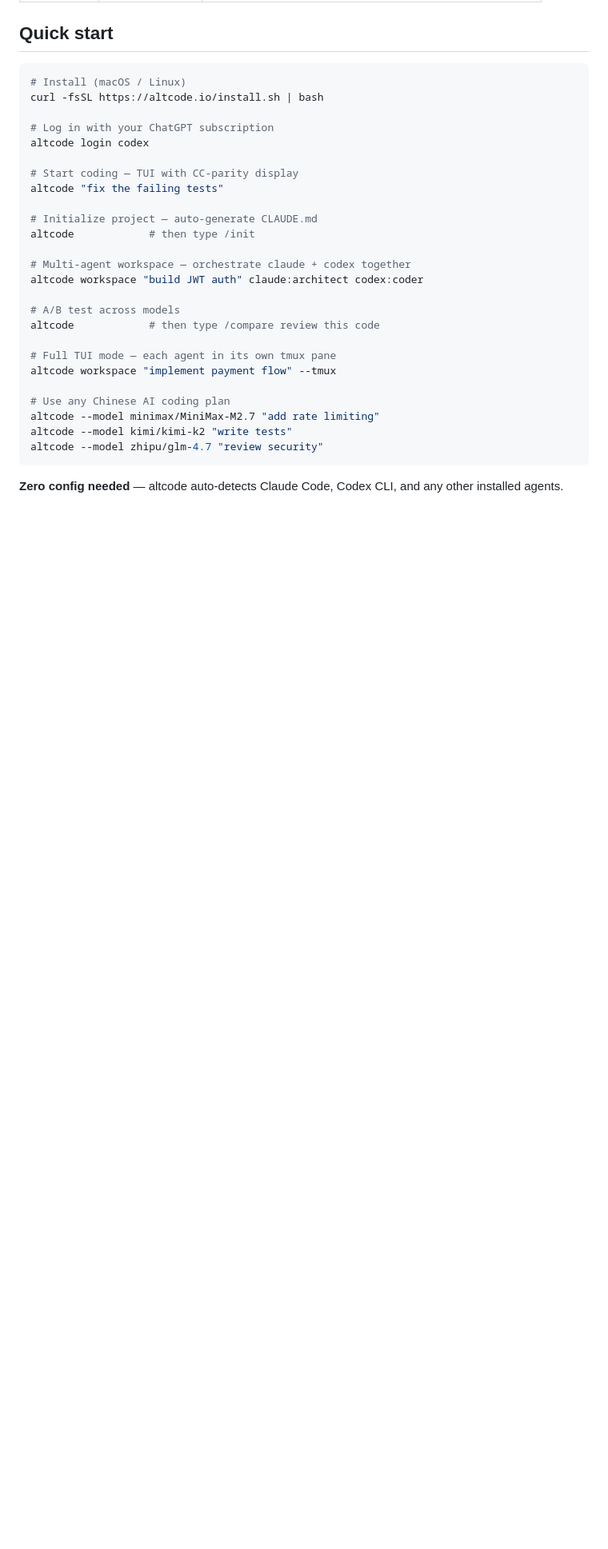
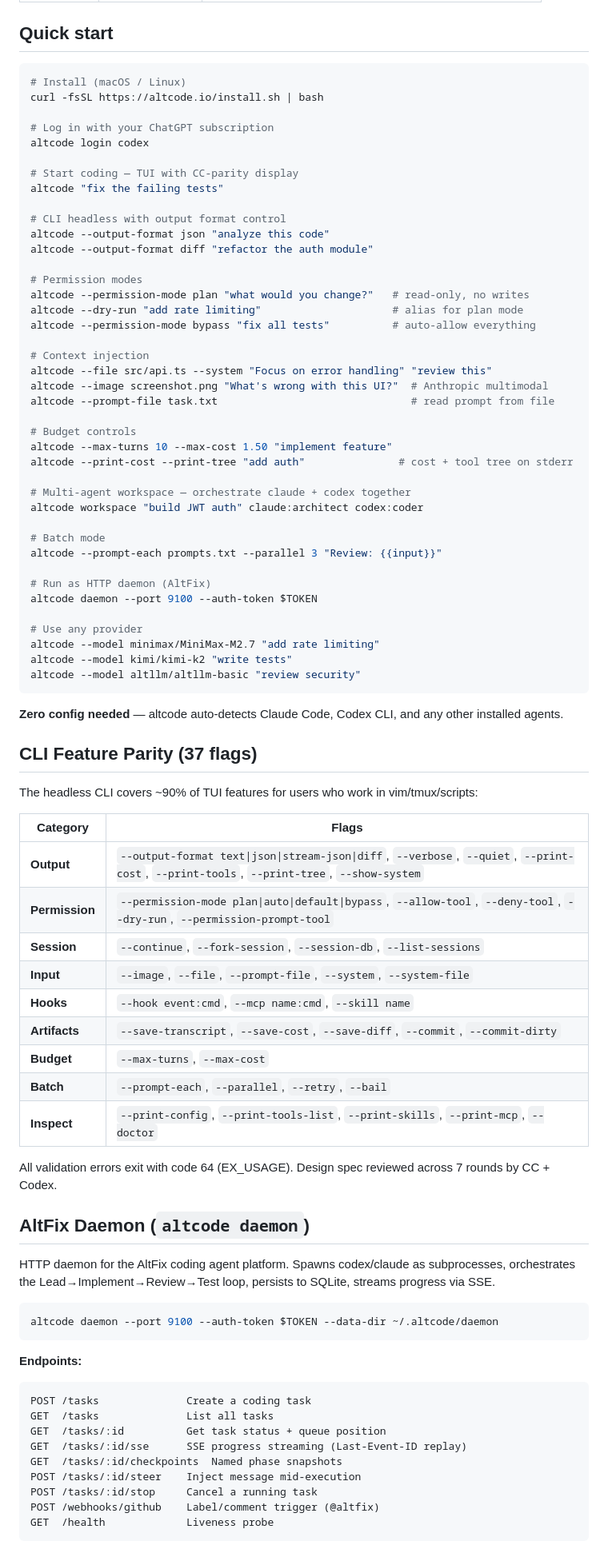
Before and after one commit to jiayaoqijia/altcode, a Markdown page: README.md, the part around one of its changes. Shown at 80% size. Rendered like a GitHub page; blank space fills up the shorter version.

Commit message:
docs: update README with CLI feature parity + daemon sections
- Updated quick-start with 30+ CLI flags (output formats, permission
  modes, context injection, multimodal, budget, batch, hooks)
- Added CLI Feature Parity section (37 flags across 9 categories)
- Added AltFix Daemon section (endpoints, architecture, test stats)
- Updated tagline: added "30+ CLI flags" and "HTTP daemon"

````diff
--- a/README.md
+++ b/README.md
@@ -36,22 +36,77 @@ altcode login codex
 # Start coding — TUI with CC-parity display
 altcode "fix the failing tests"
 
-# Initialize project — auto-generate CLAUDE.md
-altcode            # then type /init
+# CLI headless with output format control
+altcode --output-format json "analyze this code"
+altcode --output-format diff "refactor the auth module"
+
+# Permission modes
+altcode --permission-mode plan "what would you change?"   # read-only, no writes
+altcode --dry-run "add rate limiting"                     # alias for plan mode
+altcode --permission-mode bypass "fix all tests"          # auto-allow everything
+
+# Context injection
+altcode --file src/api.ts --system "Focus on error handling" "review this"
+altcode --image screenshot.png "What's wrong with this UI?"  # Anthropic multimodal
+altcode --prompt-file task.txt                               # read prompt from file
+
+# Budget controls
+altcode --max-turns 10 --max-cost 1.50 "implement feature"
+altcode --print-cost --print-tree "add auth"               # cost + tool tree on stderr
 
 # Multi-agent workspace — orchestrate claude + codex together
 altcode workspace "build JWT auth" claude:architect codex:coder
 
-# A/B test across models
-altcode            # then type /compare review this code
+# Batch mode
+altcode --prompt-each prompts.txt --parallel 3 "Review: {{input}}"
 
-# Full TUI mode — each agent in its own tmux pane
-altcode workspace "implement payment flow" --tmux
+# Run as HTTP daemon (AltFix)
+altcode daemon --port 9100 --auth-token $TOKEN
 
-# Use any Chinese AI coding plan
+# Use any provider
 altcode --model minimax/MiniMax-M2.7 "add rate limiting"
 altcode --model kimi/kimi-k2 "write tests"
-altcode --model zhipu/glm-4.7 "review security"
+altcode --model altllm/altllm-basic "review security"
 ```
 
 **Zero config needed** — altcode auto-detects Claude Code, Codex CLI, and any other installed agents.
+
+## CLI Feature Parity (37 flags)
+
+The headless CLI covers ~90% of TUI features for users who work in vim/tmux/scripts:
+
+| Category | Flags |
+|----------|-------|
+| **Output** | `--output-format text\|json\|stream-json\|diff`, `--verbose`, `--quiet`, `--print-cost`, `--print-tools`, `--print-tree`, `--show-system` |
+| **Permission** | `--permission-mode plan\|auto\|default\|bypass`, `--allow-tool`, `--deny-tool`, `--dry-run`, `--permission-prompt-tool` |
+| **Session** | `--continue`, `--fork-session`, `--session-db`, `--list-sessions` |
+| **Input** | `--image`, `--file`, `--prompt-file`, `--system`, `--system-file` |
+| **Hooks** | `--hook event:cmd`, `--mcp name:cmd`, `--skill name` |
+| **Artifacts** | `--save-transcript`, `--save-cost`, `--save-diff`, `--commit`, `--commit-dirty` |
+| **Budget** | `--max-turns`, `--max-cost` |
+| **Batch** | `--prompt-each`, `--parallel`, `--retry`, `--bail` |
+| **Inspect** | `--print-config`, `--print-tools-list`, `--print-skills`, `--print-mcp`, `--doctor` |
+
+All validation errors exit with code 64 (EX_USAGE). Design spec reviewed across 7 rounds by CC + Codex.
+
+## AltFix Daemon (`altcode daemon`)
+
+HTTP daemon for the AltFix coding agent platform. Spawns codex/claude as subprocesses, orchestrates the Lead→Implement→Review→Test loop, persists to SQLite, streams progress via SSE.
+
+```bash
+altcode daemon --port 9100 --auth-token $TOKEN --data-dir ~/.altcode/daemon
+```
+
+**Endpoints:**
+```
+POST /tasks              Create a coding task
+GET  /tasks              List all tasks
+GET  /tasks/:id          Get task status + queue position
+GET  /tasks/:id/sse      SSE progress streaming (Last-Event-ID replay)
+GET  /tasks/:id/checkpoints  Named phase snapshots
+POST /tasks/:id/steer    Inject message mid-execution
+POST /tasks/:id/stop     Cancel a running task
+POST /webhooks/github    Label/comment trigger (@altfix)
+GET  /health             Liveness probe
+```
+
````
Also changed, not shown: other parts of README.md (+2 -1 lines).
